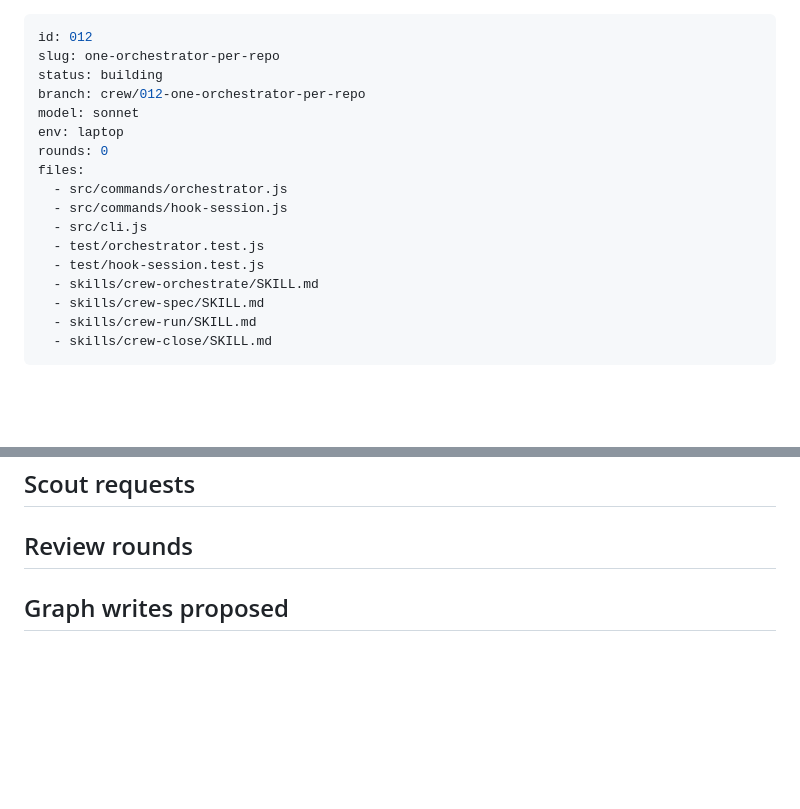
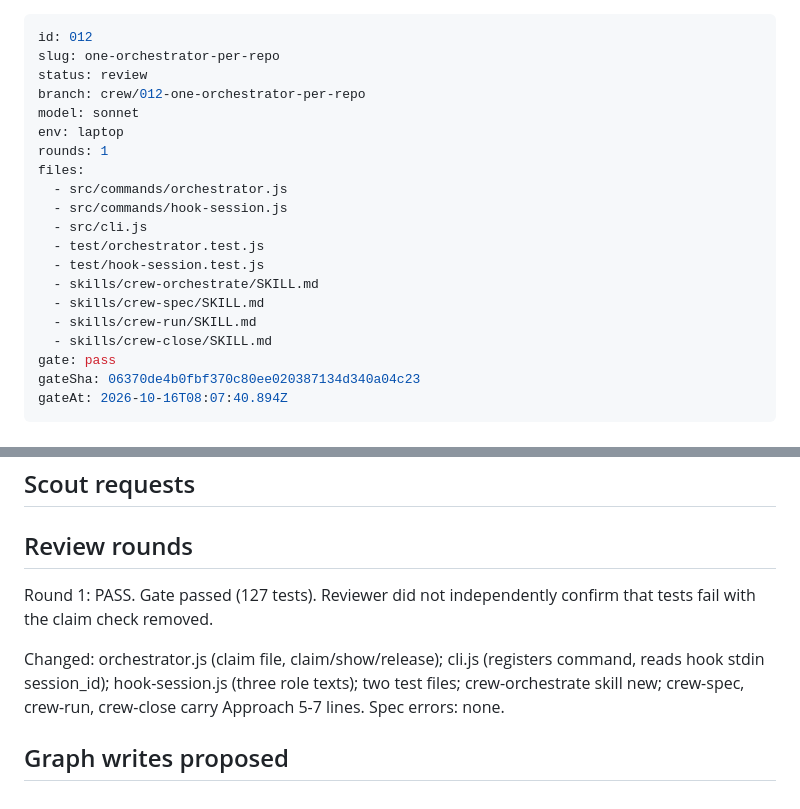
Before and after one commit to StuCM/pit-crew, a Markdown page: .claude/tasks/012-one-orchestrator-per-repo.md, 2 parts joined by grey strips. GitHub-like rendering; blank space fills up the shorter version.

Commit message:
docs(task): 012 passed review

```diff
--- a/.claude/tasks/012-one-orchestrator-per-repo.md
+++ b/.claude/tasks/012-one-orchestrator-per-repo.md
@@ -1,11 +1,11 @@
 ---
 id: 012
 slug: one-orchestrator-per-repo
-status: building
+status: review
 branch: crew/012-one-orchestrator-per-repo
 model: sonnet
 env: laptop
-rounds: 0
+rounds: 1
 files:
   - src/commands/orchestrator.js
   - src/commands/hook-session.js
@@ -16,6 +16,9 @@ files:
   - skills/crew-spec/SKILL.md
   - skills/crew-run/SKILL.md
   - skills/crew-close/SKILL.md
+gate: pass
+gateSha: 06370de4b0fbf370c80ee020387134d340a04c23
+gateAt: 2026-10-16T08:07:40.894Z
 ---
 
 # One chat per repo is the orchestrator; every other chat knows it is a side chat
@@ -179,4 +182,8 @@ None.
 
 ## Review rounds
 
+Round 1: PASS. Gate passed (127 tests). Reviewer did not independently confirm that tests fail with the claim check removed.
+
+Changed: orchestrator.js (claim file, claim/show/release); cli.js (registers command, reads hook stdin session_id); hook-session.js (three role texts); two test files; crew-orchestrate skill new; crew-spec, crew-run, crew-close carry Approach 5-7 lines. Spec errors: none.
+
 ## Graph writes proposed
```
